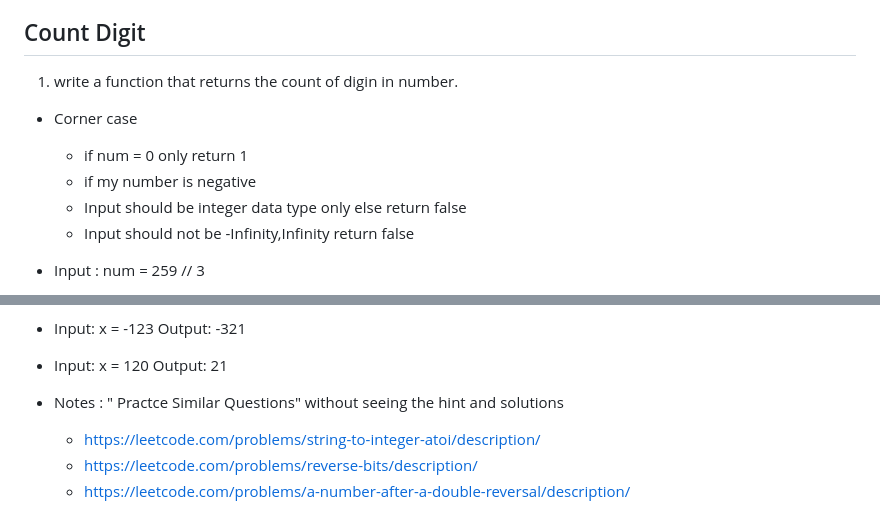
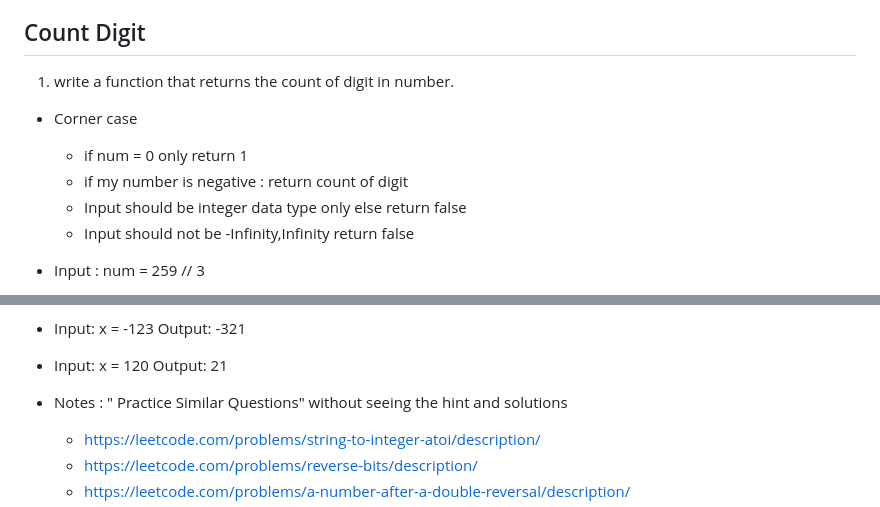
Before and after one commit to pravin-mishra123/NamasteDSA, a Markdown page: EachModule_Video_Questions.md, 2 parts joined by grey strips. Drawn GitHub-style.

```diff
--- a/EachModule_Video_Questions.md
+++ b/EachModule_Video_Questions.md
@@ -161,11 +161,11 @@
     10101
 
 ## Count Digit
- 1. write a function that returns the count of digin in number.
+ 1. write a function that returns the count of digit in number.
 
  * Corner case
    - if num = 0 only return 1
-   - if my number is negative
+   - if my number is negative : return count of digit
    - Input should be integer data type only else return false
    - Input should not be -Infinity,Infinity return false
 
@@ -223,7 +223,7 @@
  * Input: x = 120
    Output: 21
 
- * Notes : " Practce Similar Questions" without seeing the hint and solutions
+ * Notes : " Practice Similar Questions" without seeing the hint and solutions
 
    - https://leetcode.com/problems/string-to-integer-atoi/description/
    - https://leetcode.com/problems/reverse-bits/description/
```
Also changed, not shown: Revision_Pattern_Management.md (+9 -9 lines).
